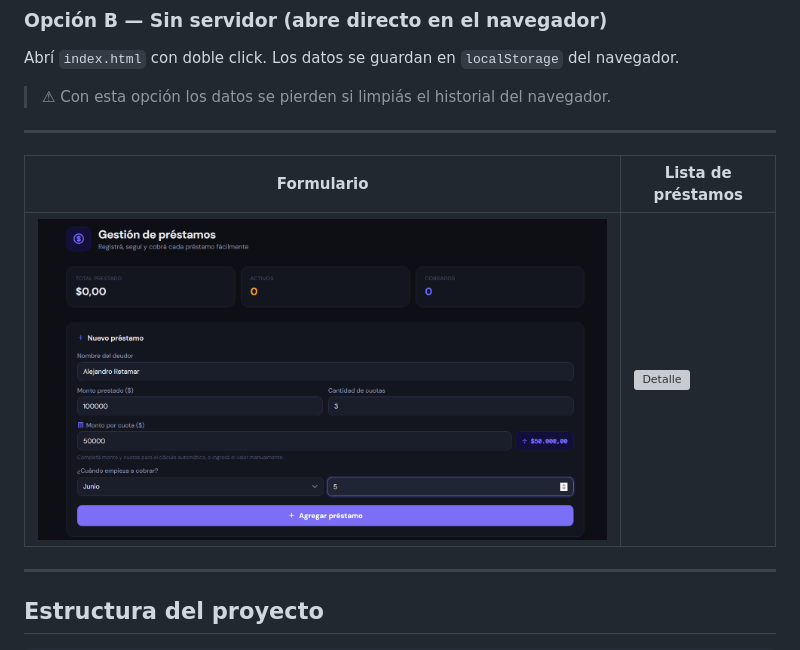
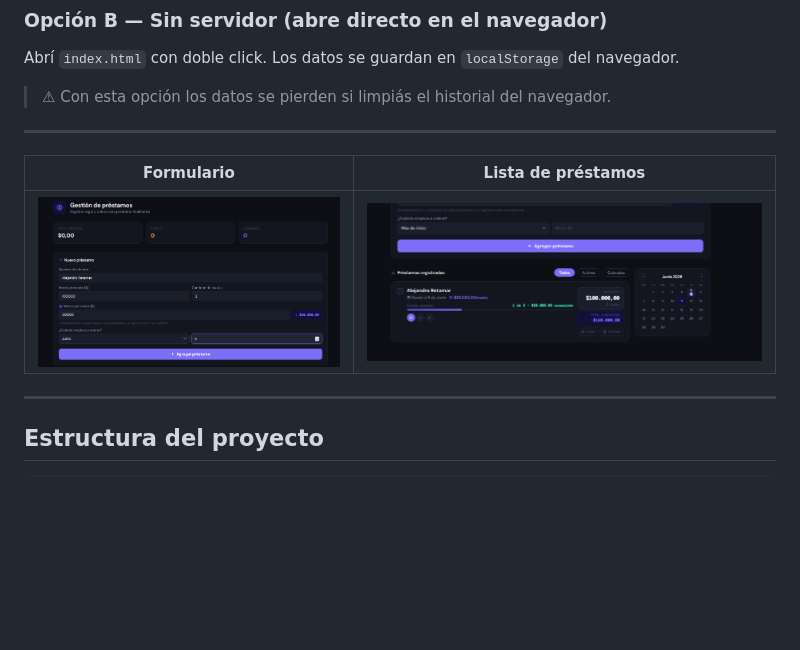
Before and after one commit to OrlezTh/Pagina-prestamos-optimizada, a Markdown page: README.md, the part around the change. Rendered like a GitHub page; blank space fills up the shorter version; grey boxes are pictures that could not be loaded.

```diff
--- a/README.md
+++ b/README.md
@@ -68,7 +68,7 @@ Abrí `index.html` con doble click. Los datos se guardan en `localStorage` del n
 ---
 | Formulario | Lista de préstamos |
 | --- | --- |
-| ![Lobby](lobby.png) | ![Detalle](detalle.png) |
+| ![Lobby](lobby.png) | ![Detalle](Detalle.png) |
 ---
 
 ## Estructura del proyecto
```
